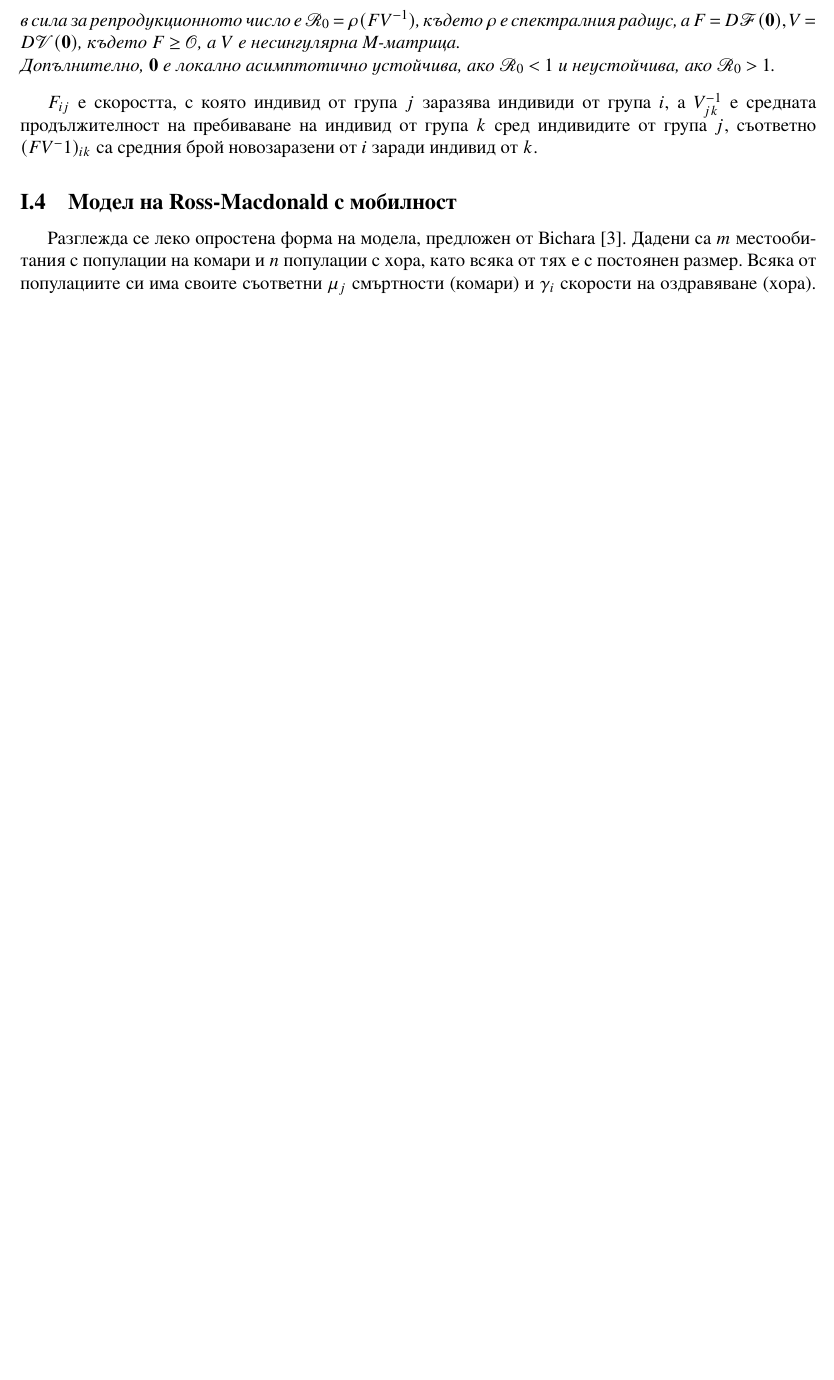
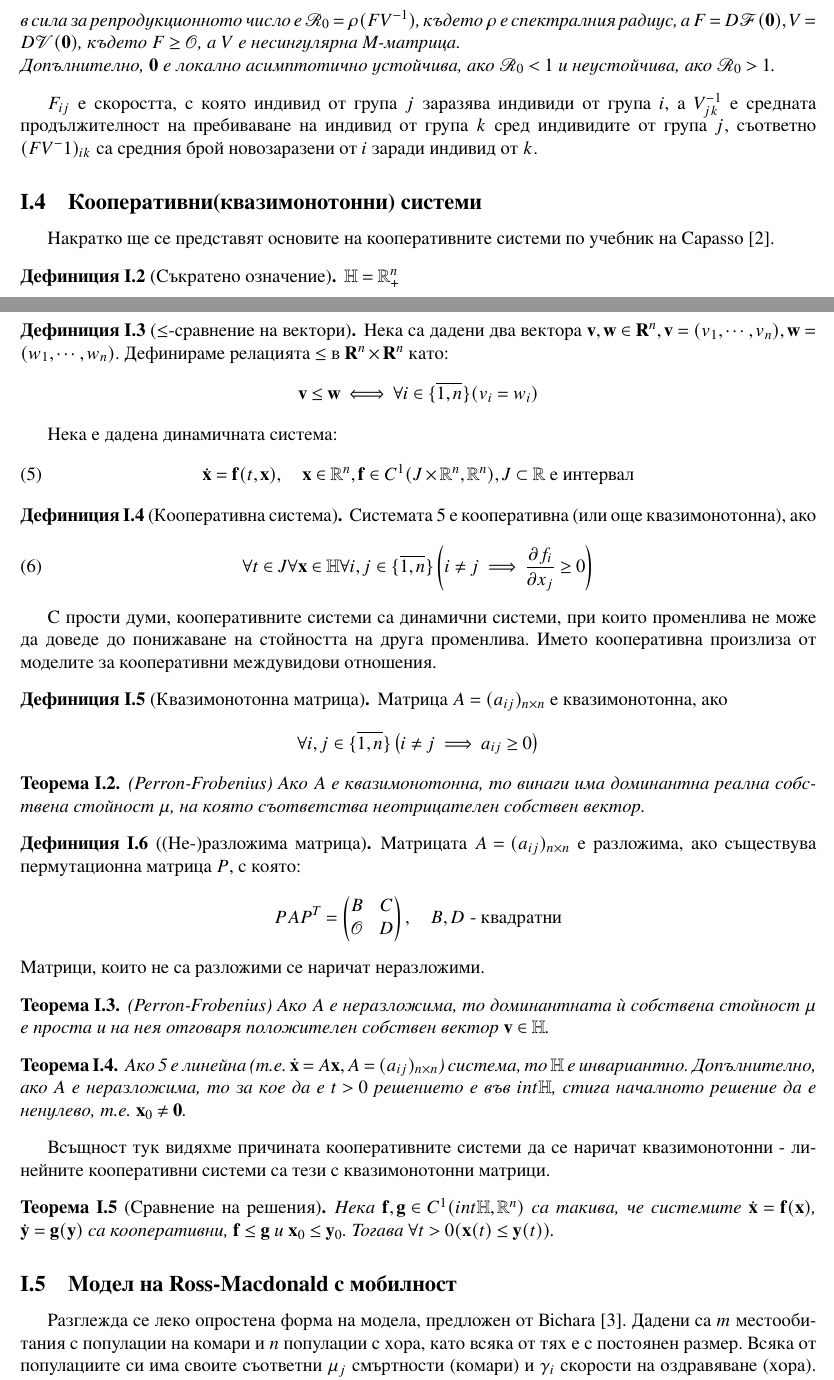
Before and after one commit to kaloan/master-thesis, a LaTeX thesis (latex/thesis.tex, which reads latex/sections/introduction.tex): part of page 5 of 20 before the commit and two parts of pages 5 and 6 of 21 after it, the two joined at a grey line, cut so that both start at the same text, the shorter picture padded with empty space. The pictures show the PDF file latex/thesis.pdf that the author committed with the source.

Commit message:
Add cooperative introduction

```diff
--- a/latex/sections/introduction.tex
+++ b/latex/sections/introduction.tex
@@ -150,6 +149,72 @@ $\tau$ е инкубационният период на комарите. Та
 
 $F_{ij}$ е скоростта, с която индивид от група $j$ заразява индивиди от група $i$, а $V^{-1}_{jk}$ е средната продължителност на пребиваване на индивид от група $k$ сред индивидите от група $j$, съответно $(F V^-1)_{ik}$ са средния брой новозаразени от $i$ заради индивид от $k$.
 
+\subsection{Кооперативни(квазимонотонни) системи}
+Накратко ще се представят основите на кооперативните системи по учебник на Capasso \cite{Capasso2008}.
+
+\begin{definition}[Съкратено означение]
+  $\mathbb{H} = \mathbb{R}_{+}^n$
+\end{definition}
+
+\begin{definition}[$\leq$-сравнение на вектори]
+  Нека са дадени два вектора $\mathbf{v}, \mathbf{w} \in \mathbf{R}^n, \mathbf{v}=(v_1, \cdots, v_n), \mathbf{w}=(w_1, \cdots, w_n)$. Дефинираме релацията $\leq$ в $\mathbf{R}^n \times \mathbf{R}^n$ като:
+  \begin{equation*}
+    \mathbf{v} \leq \mathbf{w} \iff \forall{i \in \{\overline{1,n}\}}(v_i = w_i)
+  \end{equation*}
+\end{definition}
+
+Нека е дадена динамичната система:
+\begin{equation}
+  \label{eq:Cooperative}
+  \dot{\mathbf{x}} = \mathbf{f}(t, \mathbf{x}),  \quad \mathbf{x} \in \mathbb{R}^n, \mathbf{f} \in C^1(J \times \mathbb{R}^n, \mathbb{R}^n), J \subset \mathbb{R} \text{ е интервал}
+  % \mathbb{R}^n \rightarrow \mathbb{R}^n, \quad f \in
+\end{equation}
+
+\begin{definition}[Кооперативна система]
+  Системата \ref{eq:Cooperative} е кооперативна (или още квазимонотонна), ако
+  \begin{equation}
+    \forall{t \in J}\forall{\mathbf{x} \in \mathbb{H}}\forall{i,j \in \{\overline{1,n}\}}\left(i \neq j \implies \pdv{f_i}{x_j}(t, \mathbf{x}) \geq 0\right)
+  \end{equation}
+\end{definition}
+С прости думи, кооперативните системи са динамични системи, при които променлива не може да доведе до понижаване на стойността на друга променлива. Името кооперативна произлиза от моделите за кооперативни междувидови отношения.
+
+\begin{definition}[Квазимонотонна матрица]
+  Матрица $A=(a_{ij})_{n \times n}$ е квазимонотонна, ако
+  \begin{equation*}
+    \forall{i,j \in \{\overline{1,n}\}} \left(i \neq j \implies a_{ij} \geq 0\right)
+  \end{equation*}
+\end{definition}
+
+\begin{theorem}(Perron-Frobenius)
+  Ако $A$ е квазимонотонна, то винаги има доминантна реална собствена стойност $\mu$, на която съответства неотрицателен собствен вектор.
+\end{theorem}
+
+\begin{definition}[(Не-)разложима матрица]
+  Матрицата $A=(a_{ij})_{n \times n}$ e разложима, ако съществува пермутационна матрица $P$, с която:
+  \begin{equation*}
+    PAP^T =
+    \begin{pmatrix}
+      B & C \\
+      \mathscr{O} & D
+    \end{pmatrix}, \quad B, D \text{ - квадратни}
+  \end{equation*}
+  Матрици, които не са разложими се наричат неразложими.
+\end{definition}
+
+\begin{theorem}(Perron-Frobenius)
+  Ако $A$ е неразложима, то доминантната ѝ собствена стойност $\mu$ е проста и на нея отговаря положителен собствен вектор $\mathbf{v} \in \mathbb{H}$.
+\end{theorem}
+
+\begin{theorem}
+  Ако \ref{eq:Cooperative} е линейна (т.е. $\dot{\mathbf{x}} = A \mathbf{x}, A = (a_{ij})_{n \times n}$) система, то $\mathbb{H}$ е инвариантно. Допълнително, ако A е неразложима, то за кое да е $t > 0$ решението е във $int \mathbb{H}$, стига началното решение да е ненулево, т.е. $\mathbf{x}_0 \neq \mathbf{0}$.
+\end{theorem}
+
+Всъщност тук видяхме причината кооперативните системи да се наричат квазимонотонни - линейните кооперативни системи са тези с квазимонотонни матрици.
+
+\begin{theorem}[Сравнение на решения]
+  Нека $\mathbf{f}, \mathbf{g} \in C^1(int \mathbb{H}, \mathbb{R}^n)$ са такива, че системите $\dot{\mathbf{x}}=\mathbf{f}(\mathbf{x})$, $\dot{\mathbf{y}}=\mathbf{g}(\mathbf{y})$ са кооперативни, $\mathbf{f} \leq \mathbf{g}$ и $\mathbf{x}_0 \leq \mathbf{y}_0$. Тогава $\forall{t>0}(\mathbf{x}(t) \leq \mathbf{y}(t))$.
+\end{theorem}
+
 \subsection{Модел на Ross-Macdonald с мобилност}
 Разглежда се леко опростена форма на модела, предложен от Bichara \cite{Bichara2016}. Дадени са $m$ местообитания с популации на комари и $n$ популации с хора, като всяка от тях е с постоянен размер. Всяка от популациите си има своите съответни $\mu_j$ смъртности (комари) и $\gamma_i$ скорости на оздравяване (хора). Комарите се приема, че не мигрират (което е разумно предположение с оглед \color{Red} ЦИТАТ ДВИЖЕНИЕ КОМАРИ!!!
 \color{Black}). Предполага се, че индивидите от всяка от популациите хора, пребивават в местообитанията на комарите за $p_{ij}$ част от времето, $\sum_{j=1}^m p_{ij} = 1$. \\
```
Also changed, not shown: latex/thesis.bib (+46 -27 lines), latex/thesis.pdf, latex/sections/introduction.tex (12 more changed lines).
